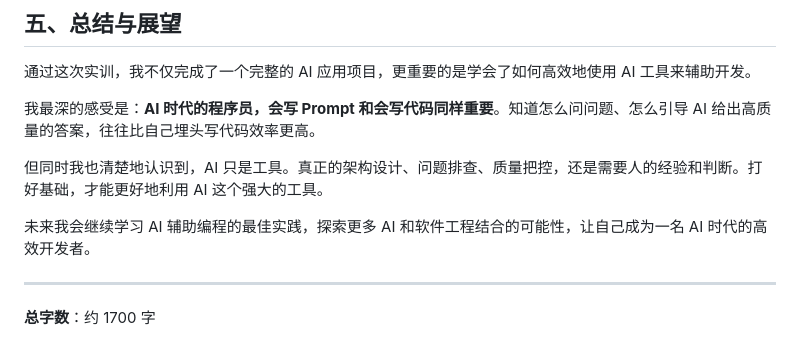
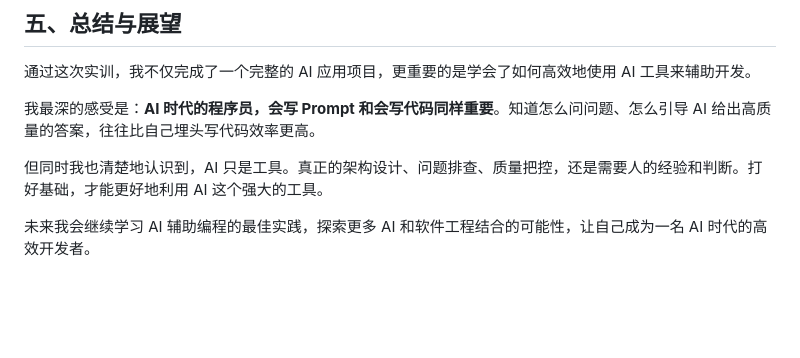
Before and after one commit to wzyy886/AI123, a Markdown page: summary.md, the part around the change. GitHub-like rendering; blank space fills up the shorter version.

Commit message:
docs: 更新summary.md

```diff
--- a/summary.md
+++ b/summary.md
@@ -142,7 +142,3 @@
 但同时我也清楚地认识到，AI 只是工具。真正的架构设计、问题排查、质量把控，还是需要人的经验和判断。打好基础，才能更好地利用 AI 这个强大的工具。
 
 未来我会继续学习 AI 辅助编程的最佳实践，探索更多 AI 和软件工程结合的可能性，让自己成为一名 AI 时代的高效开发者。
-
----
-
-**总字数**：约 1700 字
```
